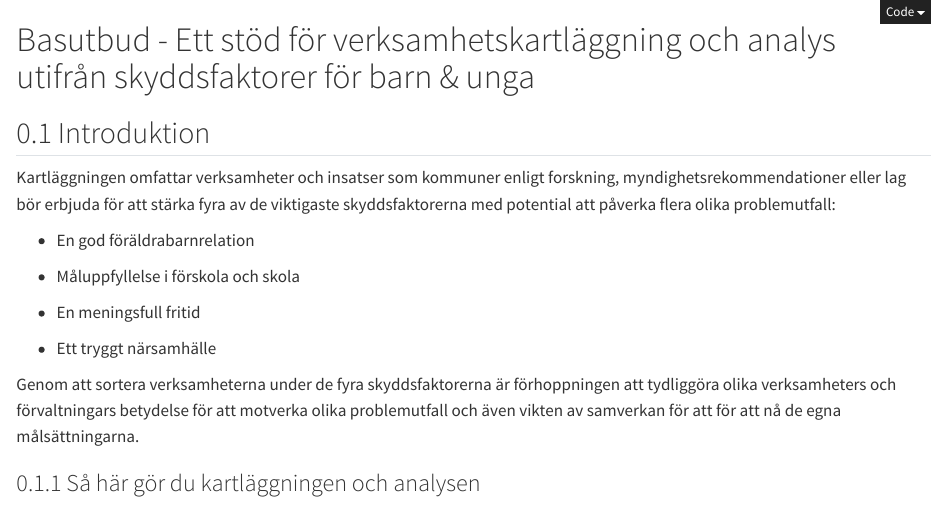
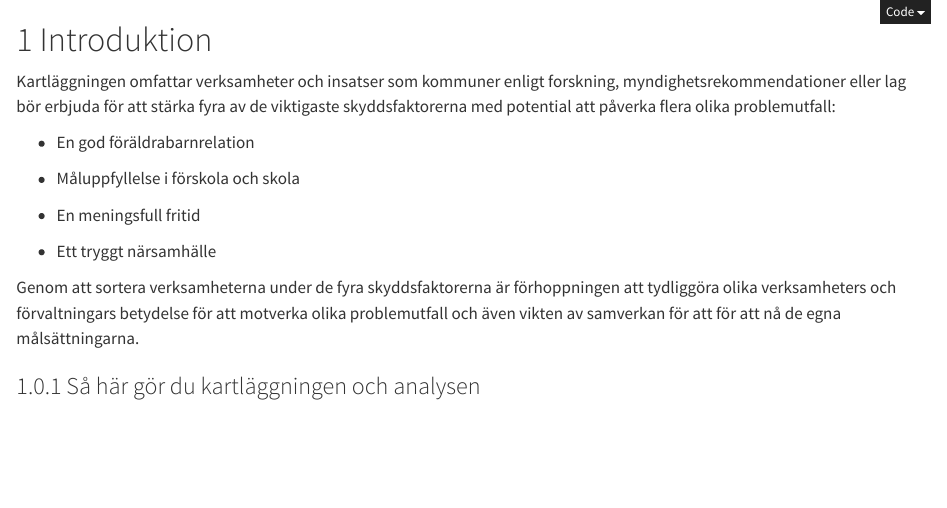
Before and after one commit to pgmj/DIDsteg2, a Quarto document (index.qmd): the page in a window 1100 px wide, from its top. Rendered offline with R 4.5, knitr and Pandoc in place of Quarto, with nearby package versions.

Commit message:
uppdaterad rubrik

```diff
--- a/index.qmd
+++ b/index.qmd
@@ -6,10 +6,7 @@ format:
     toc: false
 ---
 
-# Basutbud -	Ett stöd för verksamhetskartläggning och analys utifrån skyddsfaktorer för barn & unga {.unnumbered}
-
-
-## Introduktion
+# Introduktion
 
 Kartläggningen omfattar verksamheter och insatser som kommuner enligt forskning, myndighetsrekommendationer eller lag bör erbjuda för att stärka fyra av de viktigaste skyddsfaktorerna med potential att påverka flera olika problemutfall:
 
```
Also changed, not shown: docs/search.json, 2 other files.
